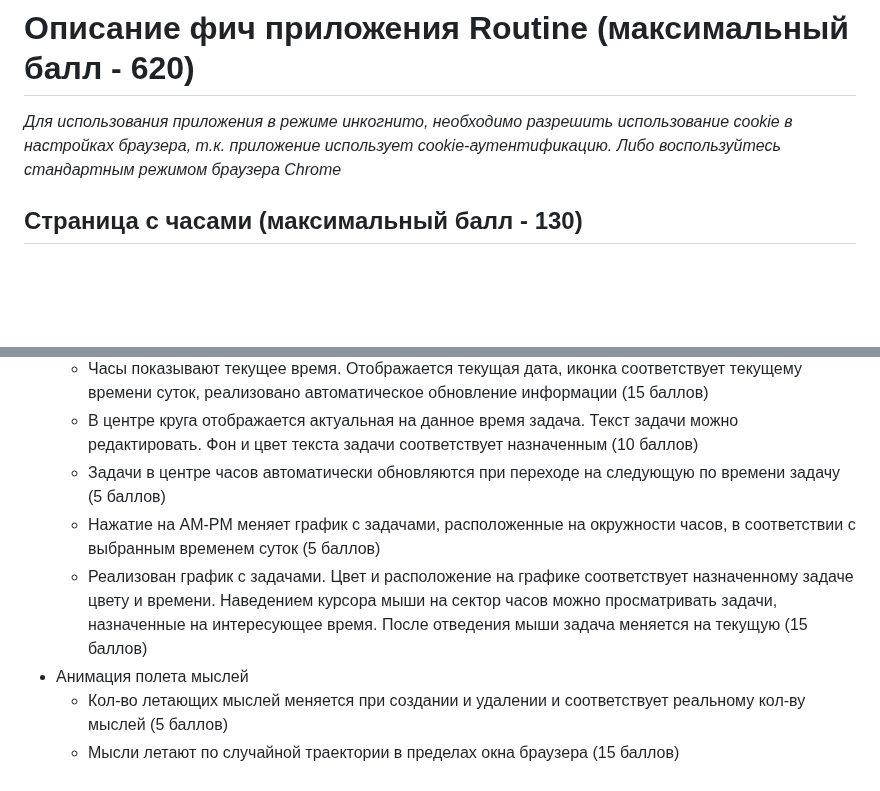
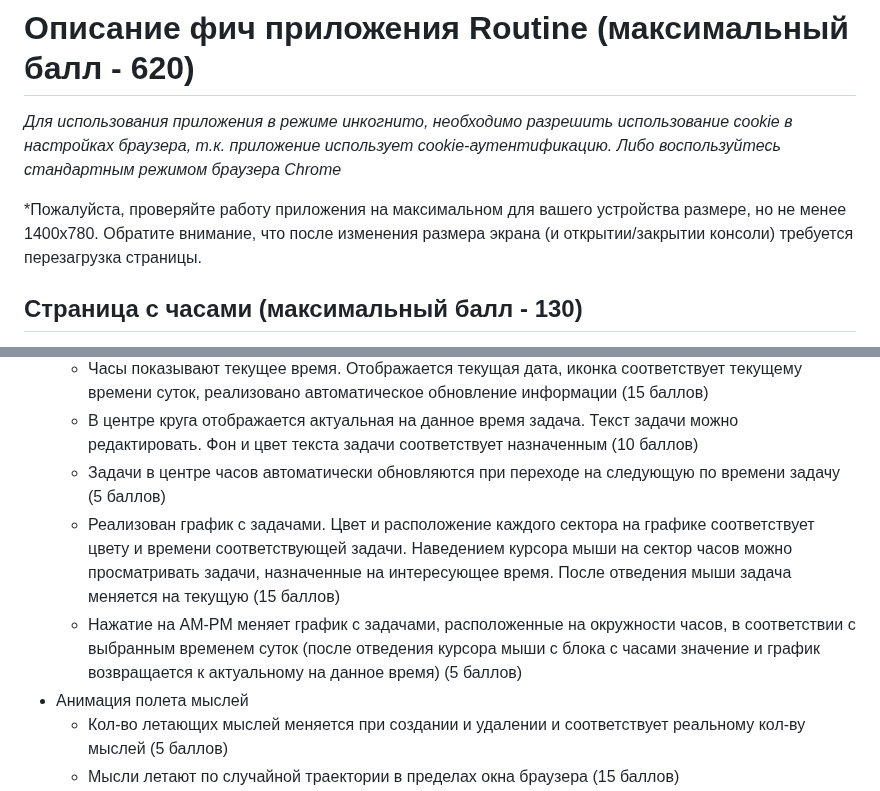
Before and after one commit to lexarudak/routine, a Markdown page: score.md, 2 parts joined by grey strips. GitHub-like rendering; blank space fills up the shorter version.

```diff
--- a/score.md
+++ b/score.md
@@ -1,6 +1,8 @@
 # Описание фич приложения Routine (максимальный балл - 620)
 
 *Для использования приложения в режиме инкогнито, необходимо разрешить использование cookie в настройках браузера, т.к. приложение использует cookie-аутентификацию. Либо воспользуйтесь стандартным режимом браузера Chrome*
+
+*Пожалуйста, проверяйте работу приложения на максимальном для вашего устройства размере, но не менее 1400х780. Обратите внимание, что после изменения размера экрана (и открытии/закрытии консоли) требуется перезагрузка страницы.
 
 
 ## Страница с часами (максимальный балл - 130)
@@ -12,8 +14,8 @@
 	- Часы показывают текущее время. Отображается текущая дата, иконка соответствует текущему времени суток, реализовано автоматическое обновление информации (15 баллов)
 	- В центре круга отображается актуальная на данное время задача. Текст задачи можно редактировать. Фон и цвет текста задачи соответствует назначенным (10 баллов)
 	- Задачи в центре часов автоматически обновляются при переходе на следующую по времени задачу (5 баллов)
-	- Нажатие на AM-PM меняет график с задачами, расположенные на окружности часов, в соответствии с выбранным временем суток (5 баллов)
-	- Реализован график с задачами. Цвет и расположение на графике соответствует назначенному задаче цвету и времени. Наведением курсора мыши на сектор часов можно просматривать задачи, назначенные на интересующее время. После отведения мыши задача меняется на текущую (15 баллов)
+	- Реализован график с задачами. Цвет и расположение каждого сектора на графике соответствует цвету и времени соответствующей задачи. Наведением курсора мыши на сектор часов можно просматривать задачи, назначенные на интересующее время. После отведения мыши задача меняется на текущую (15 баллов)
+	- Нажатие на AM-PM меняет график с задачами, расположенные на окружности часов, в соответствии с выбранным временем суток (после отведения курсора мыши с блока с часами значение и график возвращается к актуальному на данное время) (5 баллов)
 - Анимация полета мыслей
 	- Кол-во летающих мыслей меняется при создании и удалении и соответствует реальному кол-ву мыслей (5 баллов)
 	- Мысли летают по случайной траектории в пределах окна браузера (15 баллов)
```
